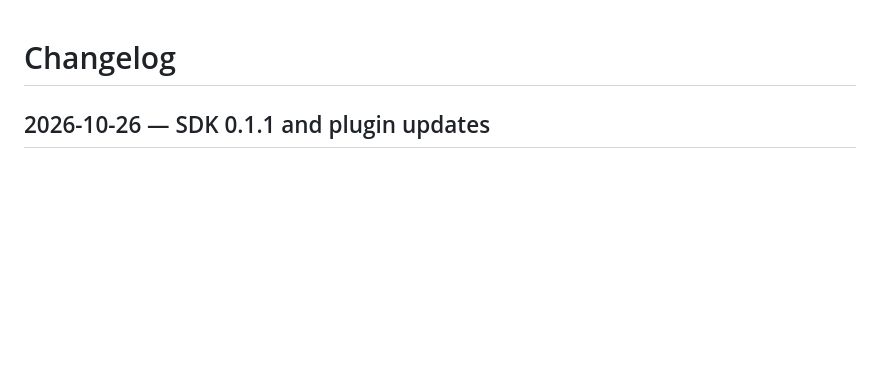
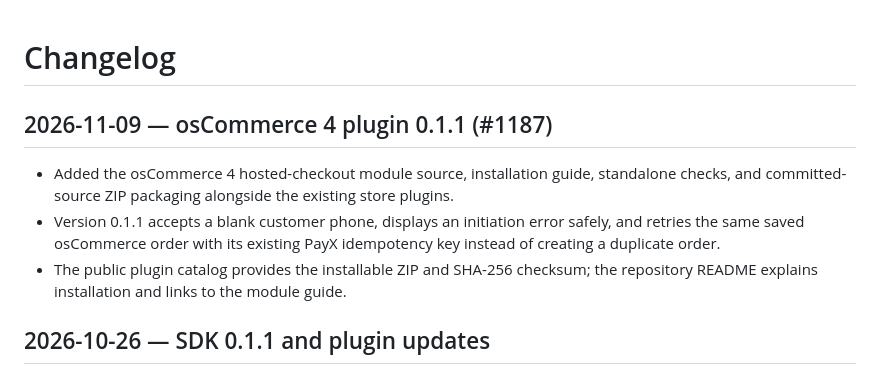
Before and after one commit to PayXCommerce/payxcommerce-sdk, a Markdown page: CHANGELOG.md, the part around the change. GitHub-like rendering; blank space fills up the shorter version.

```diff
--- a/CHANGELOG.md
+++ b/CHANGELOG.md
@@ -1,4 +1,10 @@
 # Changelog
+
+## 2026-11-09 — osCommerce 4 plugin 0.1.1 (#1187)
+
+- Added the osCommerce 4 hosted-checkout module source, installation guide, standalone checks, and committed-source ZIP packaging alongside the existing store plugins.
+- Version 0.1.1 accepts a blank customer phone, displays an initiation error safely, and retries the same saved osCommerce order with its existing PayX idempotency key instead of creating a duplicate order.
+- The public plugin catalog provides the installable ZIP and SHA-256 checksum; the repository README explains installation and links to the module guide.
 
 ## 2026-10-26 — SDK 0.1.1 and plugin updates
 
```
Also changed, not shown: README.md (+6 -0 lines).
